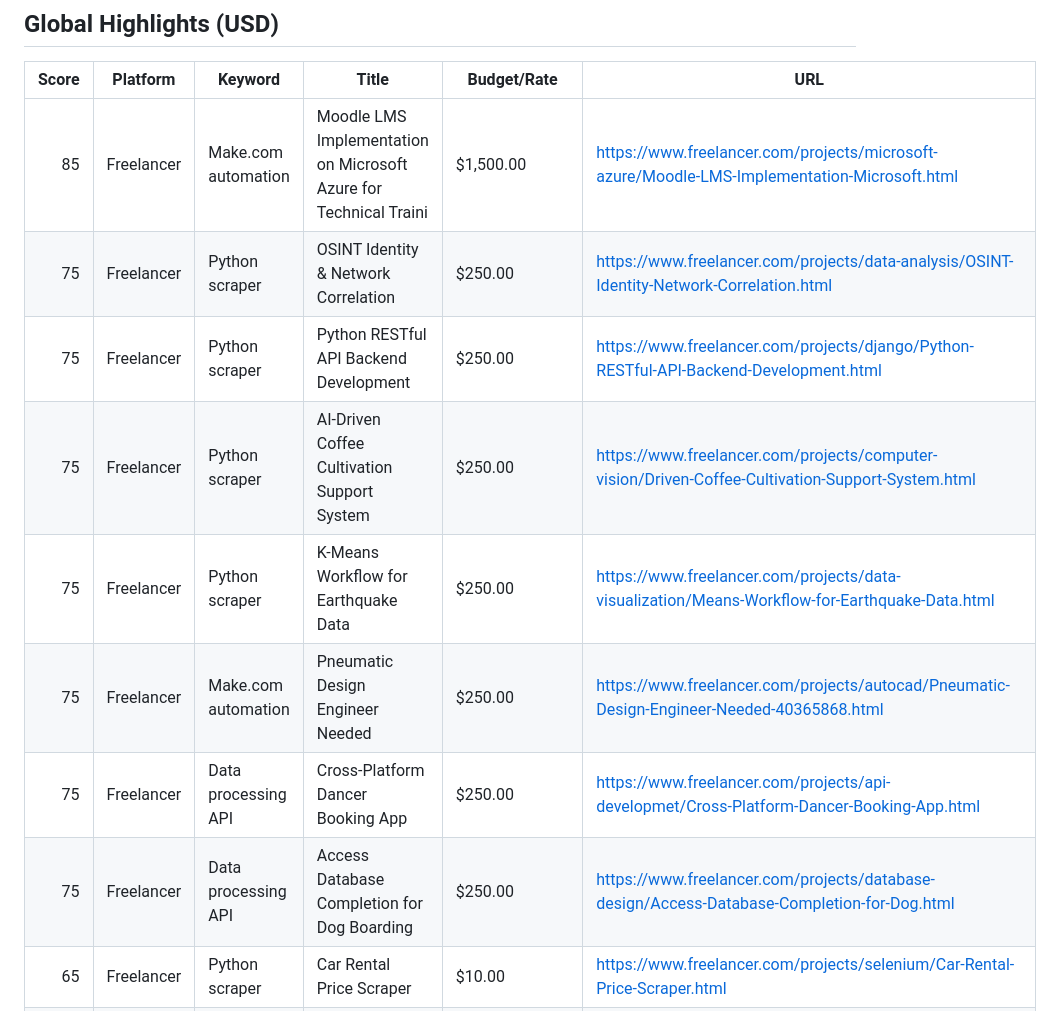
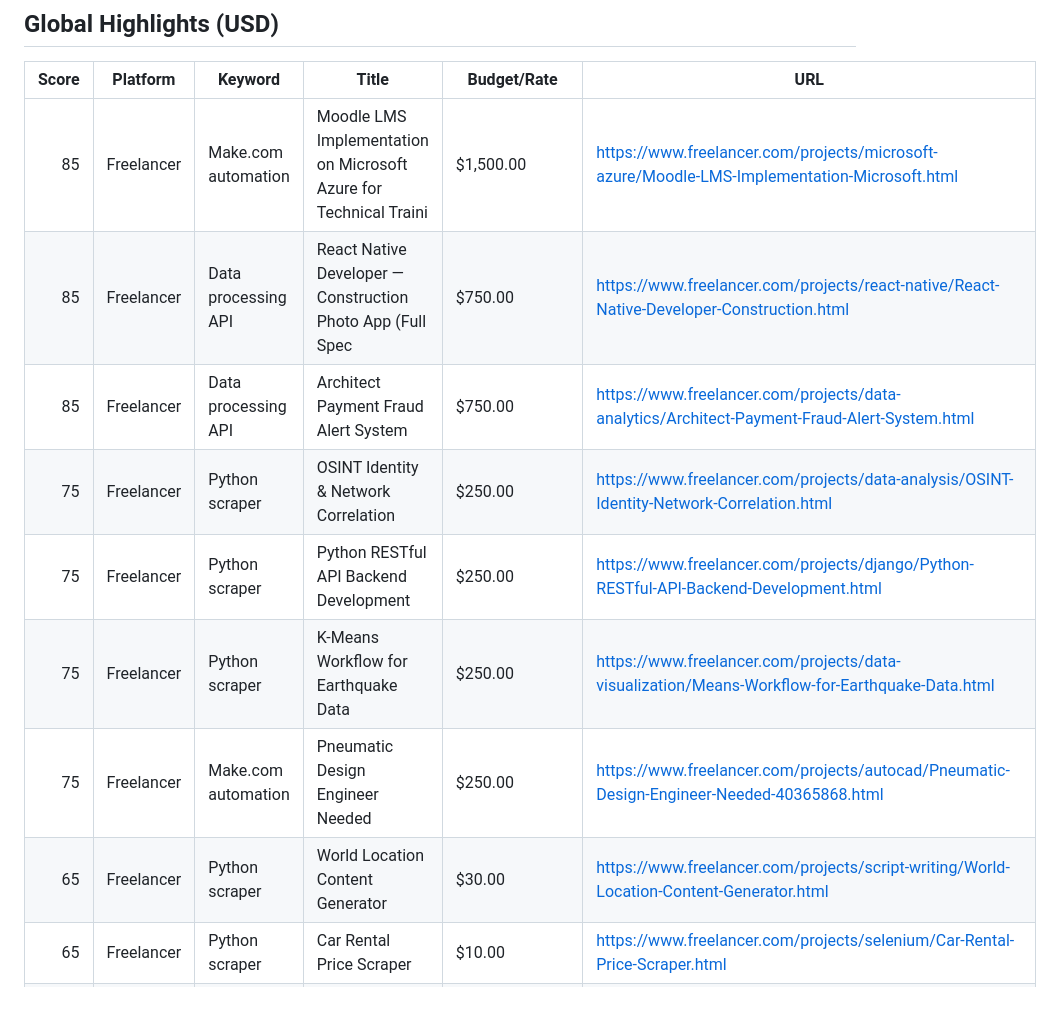
Before and after one commit to kaji-hemopo/telemetry, a Markdown page: agents/makoto/arbitrage_intel.md, the part around one of its changes. Drawn GitHub-style.

Commit message:
Ito heartbeat 2026-04-13 08:47 JST

```diff
--- a/agents/makoto/arbitrage_intel.md
+++ b/agents/makoto/arbitrage_intel.md
@@ -53,13 +53,13 @@ Generated: 2026-04-13 05:06 JST
 | Score | Platform | Keyword | Title | Budget/Rate | URL |
 |---:|---|---|---|---|---|
 | 85 | Freelancer | Make.com automation | Moodle LMS Implementation on Microsoft Azure for Technical Traini | $1,500.00 | https://www.freelancer.com/projects/microsoft-azure/Moodle-LMS-Implementation-Microsoft.html |
+| 85 | Freelancer | Data processing API | React Native Developer &mdash; Construction Photo App (Full Spec  | $750.00 | https://www.freelancer.com/projects/react-native/React-Native-Developer-Construction.html |
+| 85 | Freelancer | Data processing API | Architect Payment Fraud Alert System | $750.00 | https://www.freelancer.com/projects/data-analytics/Architect-Payment-Fraud-Alert-System.html |
 | 75 | Freelancer | Python scraper | OSINT Identity &amp; Network Correlation | $250.00 | https://www.freelancer.com/projects/data-analysis/OSINT-Identity-Network-Correlation.html |
 | 75 | Freelancer | Python scraper | Python RESTful API Backend Development | $250.00 | https://www.freelancer.com/projects/django/Python-RESTful-API-Backend-Development.html |
-| 75 | Freelancer | Python scraper | AI-Driven Coffee Cultivation Support System | $250.00 | https://www.freelancer.com/projects/computer-vision/Driven-Coffee-Cultivation-Support-System.html |
 | 75 | Freelancer | Python scraper | K-Means Workflow for Earthquake Data | $250.00 | https://www.freelancer.com/projects/data-visualization/Means-Workflow-for-Earthquake-Data.html |
 | 75 | Freelancer | Make.com automation | Pneumatic Design Engineer Needed | $250.00 | https://www.freelancer.com/projects/autocad/Pneumatic-Design-Engineer-Needed-40365868.html |
-| 75 | Freelancer | Data processing API | Cross-Platform Dancer Booking App | $250.00 | https://www.freelancer.com/projects/api-developmet/Cross-Platform-Dancer-Booking-App.html |
-| 75 | Freelancer | Data processing API | Access Database Completion for Dog Boarding | $250.00 | https://www.freelancer.com/projects/database-design/Access-Database-Completion-for-Dog.html |
+| 65 | Freelancer | Python scraper | World Location Content Generator | $30.00 | https://www.freelancer.com/projects/script-writing/World-Location-Content-Generator.html |
 | 65 | Freelancer | Python scraper | Car Rental Price Scraper | $10.00 | https://www.freelancer.com/projects/selenium/Car-Rental-Price-Scraper.html |
 | 65 | Freelancer | Python scraper | 10-Year NYSE/NASDAQ Backtest | $30.00 | https://www.freelancer.com/projects/data-analysis/Year-NYSE-NASDAQ-Backtest.html |
 | 65 | Freelancer | Python scraper | Integraci&oacute;n y Optimizaci&oacute;n en ComfyUI | Busco apoyo para ampliar ComfyUI añadiendo nuevas funcionalidades centradas en e | https://www.freelancer.com/projects/stable-diffusion/Integraci-Optimizaci-ComfyUI.html |
```
Also changed, not shown: other parts of agents/makoto/arbitrage_intel.md (+1 -1 lines).
